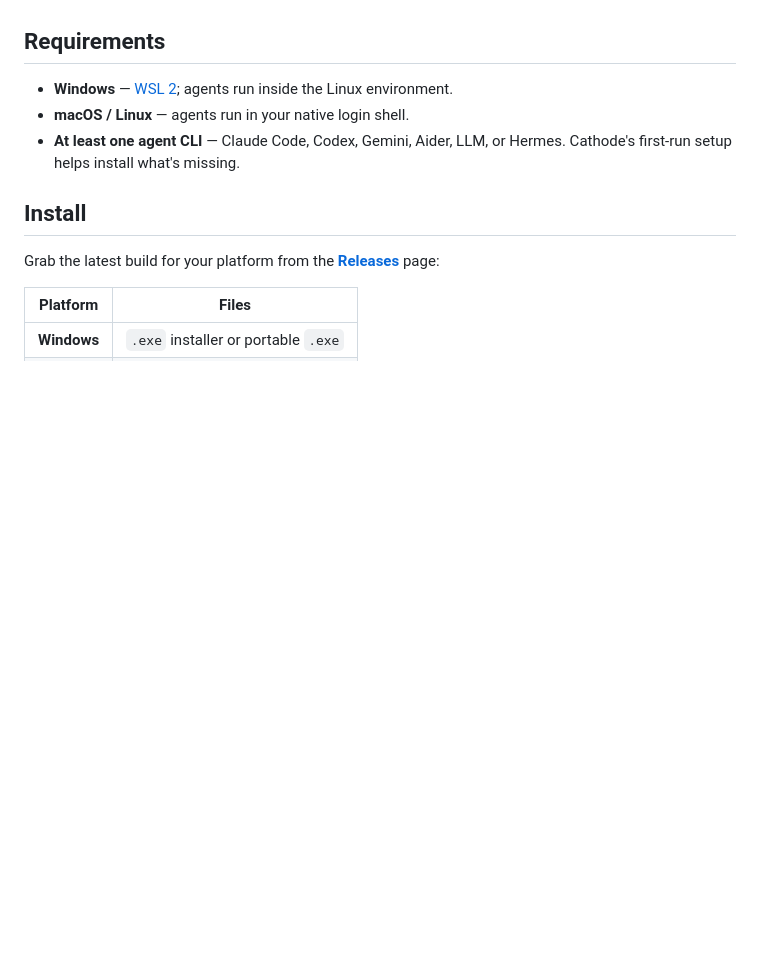
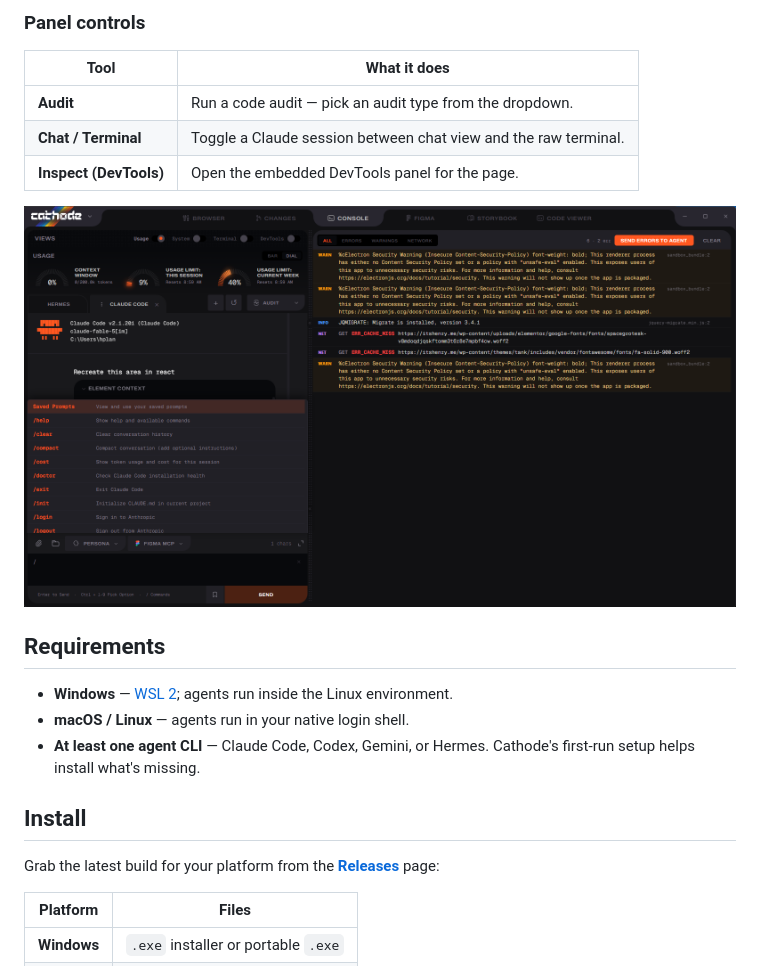
Before and after one commit to hplant6/cathode-terminal, a Markdown page: README.md, the part around one of its changes. Drawn GitHub-style; pictures changed too: docs/console.png (added); blank space fills up the shorter version.

```diff
--- a/README.md
+++ b/README.md
@@ -35,8 +71,18 @@
+### Panel controls
+
+| Tool | What it does |
+| --- | --- |
+| **Audit** | Run a code audit — pick an audit type from the dropdown. |
+| **Chat / Terminal** | Toggle a Claude session between chat view and the raw terminal. |
+| **Inspect (DevTools)** | Open the embedded DevTools panel for the page. |
+
+![The Console panel capturing page errors, with "Send errors to agent" — and the slash-command palette in the chat](docs/console.png)
+
 ## Requirements
 
 - **Windows** — [WSL 2](https://learn.microsoft.com/windows/wsl/install); agents run inside the Linux environment.
 - **macOS / Linux** — agents run in your native login shell.
-- **At least one agent CLI** — Claude Code, Codex, Gemini, Aider, LLM, or Hermes. Cathode's first-run setup helps install what's missing.
+- **At least one agent CLI** — Claude Code, Codex, Gemini, or Hermes. Cathode's first-run setup helps install what's missing.
 
 ## Install
 
```
Also changed, not shown: other parts of README.md (+47 -13 lines), CHANGELOG.md (+15 -0 lines), docs/eyedropper.png (added), docs/screenshot.png (deleted), docs/workspace.png (added), 7 other files.
